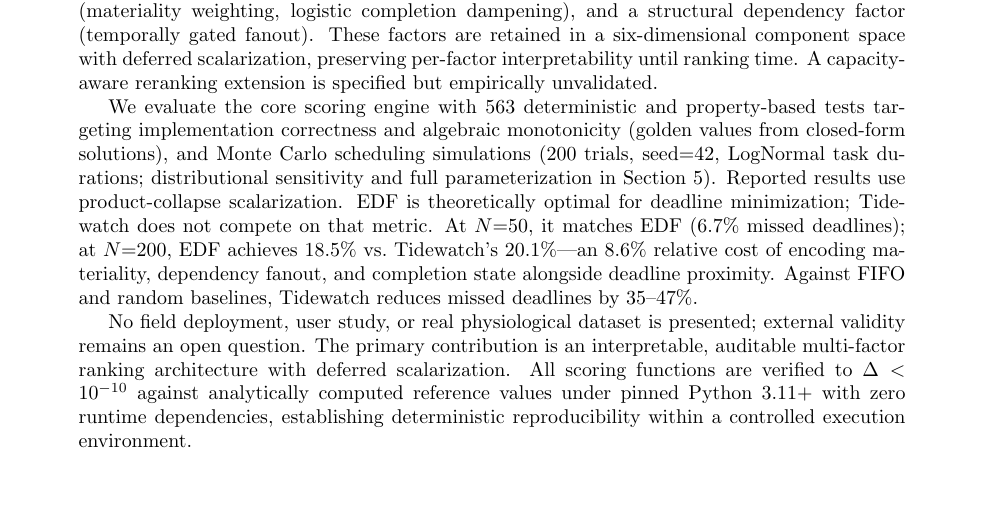
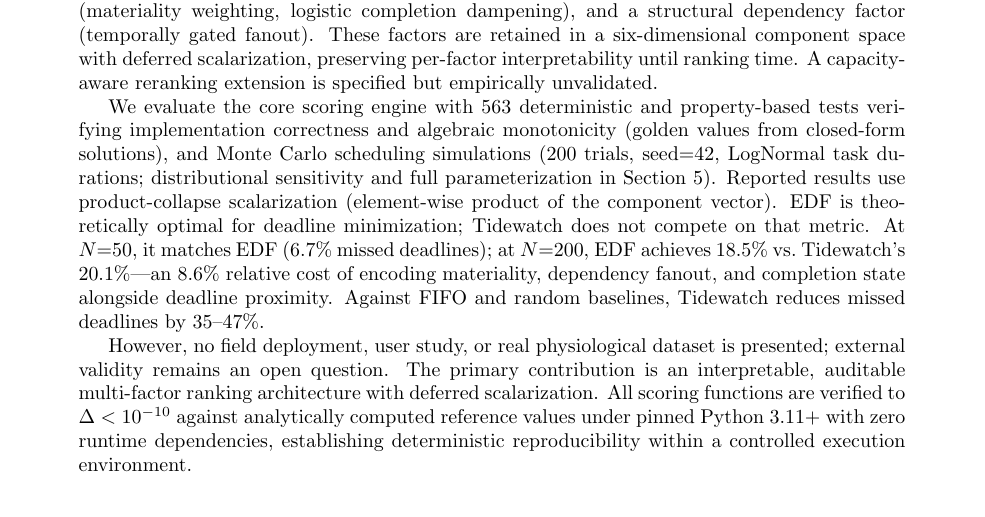
Before and after one commit to ninjra/tidewatch, a LaTeX paper (paper/tidewatch.tex): part of page 1 of 16, cut so that both start at the same text, the shorter picture padded with empty space. Compiled offline with pdfLaTeX.

Commit message:
fix: abstract v4 — 4 final polish fixes
F1: "targeting" → "verifying" (stronger, accurate)
F2: product-collapse defined: "(element-wise product of the component vector)"
F3: "However, no field deployment..." — smooth transition to limitation
F4: diamond dependency noted for paper body (not abstract)

Co-Authored-By: Claude Opus 4.6 (1M context) <noreply@anthropic.com>

```diff
--- a/paper/tidewatch.tex
+++ b/paper/tidewatch.tex
@@ -76,12 +76,12 @@ interpretability until ranking time.  A capacity-aware reranking
 extension is specified but empirically unvalidated.
 
 We evaluate the core scoring engine with 563 deterministic and
-property-based tests targeting implementation correctness and
+property-based tests verifying implementation correctness and
 algebraic monotonicity (golden values from closed-form solutions),
 and Monte Carlo scheduling simulations (200 trials, seed${=}42$,
 LogNormal task durations; distributional sensitivity and full
 parameterization in Section~5).  Reported results use product-collapse
-scalarization.  EDF is theoretically optimal for deadline
+scalarization (element-wise product of the component vector).  EDF is theoretically optimal for deadline
 minimization; Tidewatch does not compete on that metric.
 At $N{=}50$, it matches EDF ($6.7\%$ missed deadlines); at
 $N{=}200$, EDF achieves $18.5\%$ vs.\ Tidewatch's $20.1\%$---an
@@ -89,8 +89,9 @@ $8.6\%$ relative cost of encoding materiality, dependency fanout,
 and completion state alongside deadline proximity.  Against FIFO and
 random baselines, Tidewatch reduces missed deadlines by $35$--$47\%$.
 
-No field deployment, user study, or real physiological dataset is
-presented; external validity remains an open question.  The primary
+However, no field deployment, user study, or real physiological
+dataset is presented; external validity remains an open question.  The
+primary
 contribution is an interpretable, auditable multi-factor ranking
 architecture with deferred scalarization.  All scoring functions are
 verified to $\Delta < 10^{-10}$ against analytically computed
```
